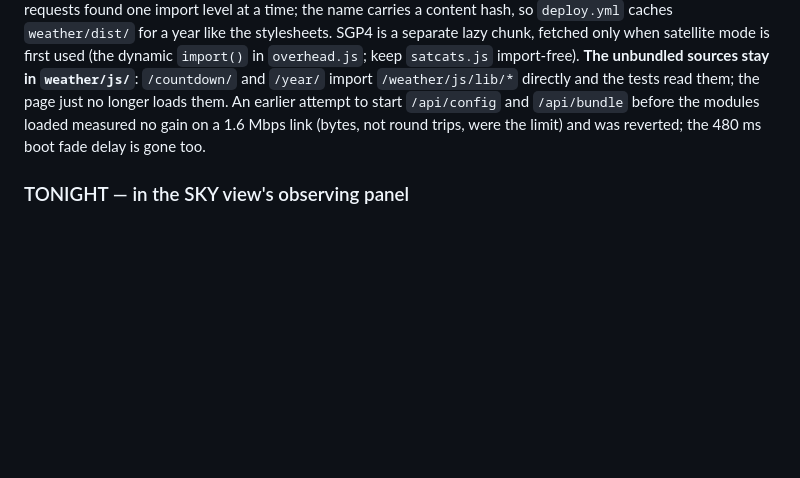
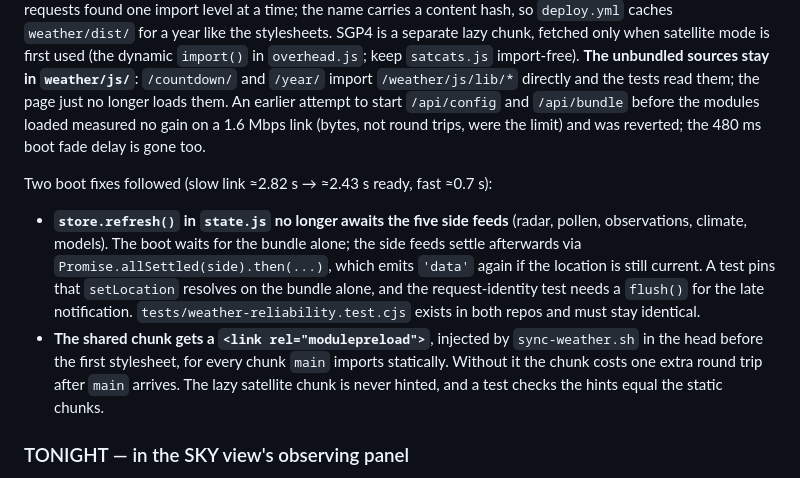
Before and after one commit to ShaKy8/CountdownToRetirement, a Markdown page: CLAUDE.md, the part around the change. GitHub-like rendering; blank space fills up the shorter version.

Commit message:
Docs: note the boot fixes in the console bundle section
Co-Authored-By: Claude Sonnet 5.5 <noreply@anthropic.com>

```diff
--- a/CLAUDE.md
+++ b/CLAUDE.md
@@ -1308,6 +1308,22 @@ read them; the page just no longer loads them. An earlier attempt to start
 on a 1.6 Mbps link (bytes, not round trips, were the limit) and was reverted;
 the 480 ms boot fade delay is gone too.
 
+Two boot fixes followed (slow link ≈2.82 s → ≈2.43 s ready, fast ≈0.7 s):
+
+- **`store.refresh()` in `state.js` no longer awaits the five side feeds**
+  (radar, pollen, observations, climate, models). The boot waits for the
+  bundle alone; the side feeds settle afterwards via
+  `Promise.allSettled(side).then(...)`, which emits `'data'` again if the
+  location is still current. A test pins that `setLocation` resolves on the
+  bundle alone, and the request-identity test needs a `flush()` for the late
+  notification. `tests/weather-reliability.test.cjs` exists in both repos and
+  must stay identical.
+- **The shared chunk gets a `<link rel="modulepreload">`**, injected by
+  `sync-weather.sh` in the head before the first stylesheet, for every chunk
+  `main` imports statically. Without it the chunk costs one extra round trip
+  after `main` arrives. The lazy satellite chunk is never hinted, and a test
+  checks the hints equal the static chunks.
+
 ### TONIGHT — in the SKY view's observing panel
 
 `weather/js/lib/tonight.js` answers "is tonight worth going outside for, and if
```
